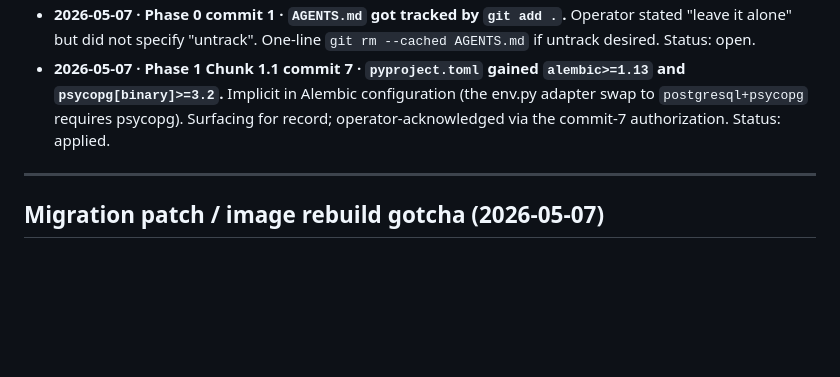
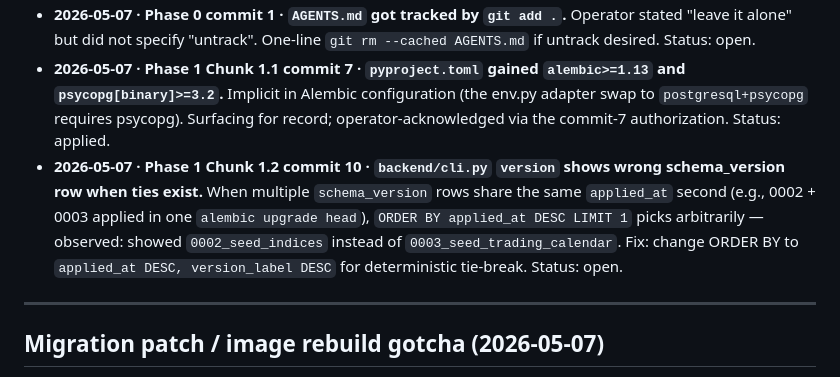
Before and after one commit to rxhils/bharat-research-brain, a Markdown page: AGENTS.md, the part around the change. Rendered like a GitHub page; blank space fills up the shorter version.

Commit message:
AGENTS.md: log CLI version tie-break bug discovered in commit 10

```diff
--- a/AGENTS.md
+++ b/AGENTS.md
@@ -469,6 +469,7 @@ Operator decides whether to action each. Format: date · chunk · description ·
 - **2026-05-07 · Phase 1 Chunk 1.1 commit 7 · Dockerfile does not copy `alembic/` or `alembic.ini` into the backend image.** Required for `docker compose exec backend alembic ...` (used in commit 8 of the implementation prompt). Three options: patch Dockerfile, bind-mount via docker-compose, or run alembic from host. Recommendation: patch Dockerfile. Status: awaiting operator authorization.
 - **2026-05-07 · Phase 0 commit 1 · `AGENTS.md` got tracked by `git add .`.** Operator stated "leave it alone" but did not specify "untrack". One-line `git rm --cached AGENTS.md` if untrack desired. Status: open.
 - **2026-05-07 · Phase 1 Chunk 1.1 commit 7 · `pyproject.toml` gained `alembic>=1.13` and `psycopg[binary]>=3.2`.** Implicit in Alembic configuration (the env.py adapter swap to `postgresql+psycopg` requires psycopg). Surfacing for record; operator-acknowledged via the commit-7 authorization. Status: applied.
+- **2026-05-07 · Phase 1 Chunk 1.2 commit 10 · `backend/cli.py` `version` shows wrong schema_version row when ties exist.** When multiple `schema_version` rows share the same `applied_at` second (e.g., 0002 + 0003 applied in one `alembic upgrade head`), `ORDER BY applied_at DESC LIMIT 1` picks arbitrarily — observed: showed `0002_seed_indices` instead of `0003_seed_trading_calendar`. Fix: change ORDER BY to `applied_at DESC, version_label DESC` for deterministic tie-break. Status: open.
 
 ---
 
```
